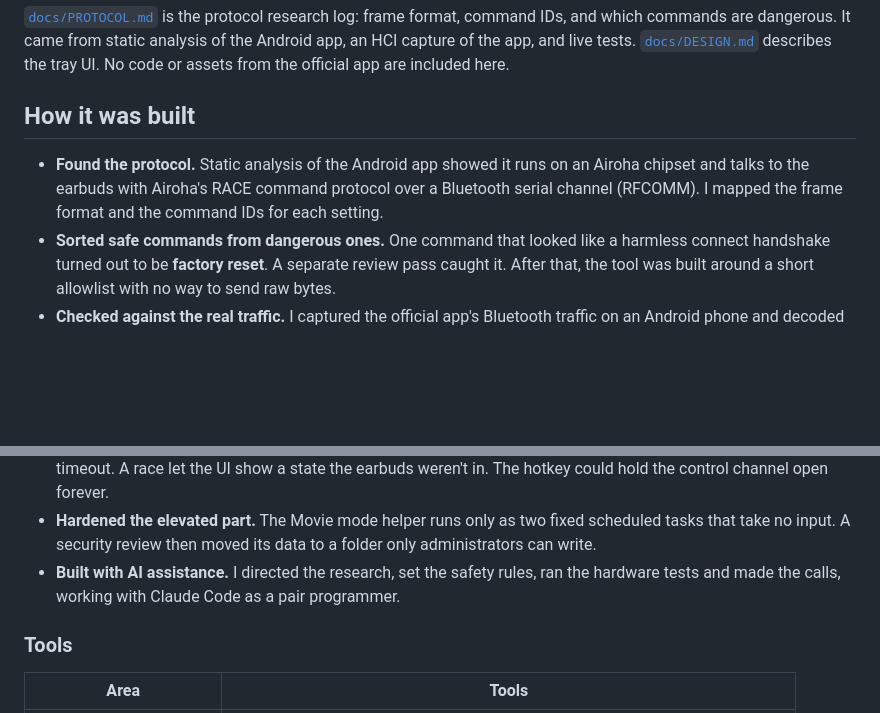
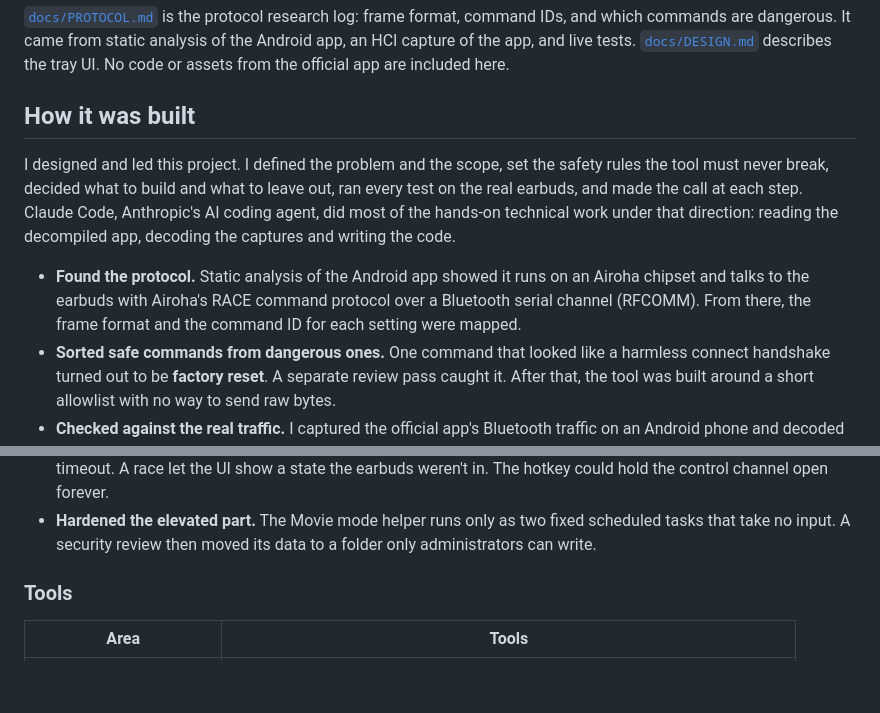
Before and after one commit to benk7557/technics-az100-windows-app, a Markdown page: README.md, 2 parts joined by grey strips. GitHub-like rendering; blank space fills up the shorter version.

Commit message:
README: describe my role and Claude Code's in how it was built
Co-Authored-By: Claude Opus 5.5 <noreply@anthropic.com>

```diff
--- a/README.md
+++ b/README.md
@@ -96,8 +96,13 @@ No code or assets from the official app are included here.
 
 ## How it was built
 
+I designed and led this project. I defined the problem and the scope, set the safety rules the tool must never break, decided
+what to build and what to leave out, ran every test on the real earbuds, and made the call at each step. Claude Code, Anthropic's
+AI coding agent, did most of the hands-on technical work under that direction: reading the decompiled app, decoding the captures
+and writing the code.
+
 - **Found the protocol.** Static analysis of the Android app showed it runs on an Airoha chipset and talks to the earbuds with
-  Airoha's RACE command protocol over a Bluetooth serial channel (RFCOMM). I mapped the frame format and the command IDs for each setting.
+  Airoha's RACE command protocol over a Bluetooth serial channel (RFCOMM). From there, the frame format and the command ID for each setting were mapped.
 - **Sorted safe commands from dangerous ones.** One command that looked like a harmless connect handshake turned out to be
   **factory reset**. A separate review pass caught it. After that, the tool was built around a short allowlist with no way to send raw bytes.
 - **Checked against the real traffic.** I captured the official app's Bluetooth traffic on an Android phone and decoded it. Frames,
@@ -108,8 +113,6 @@ No code or assets from the official app are included here.
   A race let the UI show a state the earbuds weren't in. The hotkey could hold the control channel open forever.
 - **Hardened the elevated part.** The Movie mode helper runs only as two fixed scheduled tasks that take no input. A security review
   then moved its data to a folder only administrators can write.
-- **Built with AI assistance.** I directed the research, set the safety rules, ran the hardware tests and made the calls, working
-  with Claude Code as a pair programmer.
 
 ### Tools
 
```
